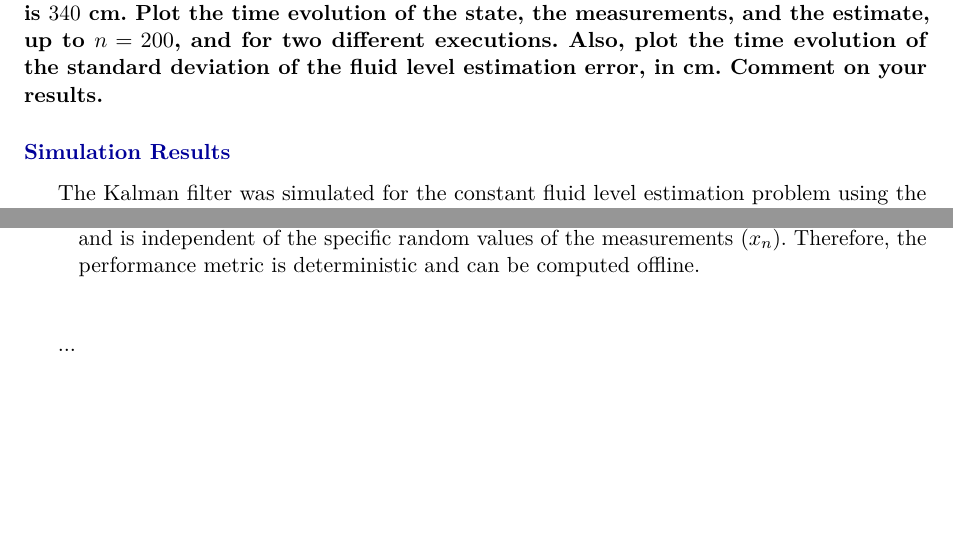
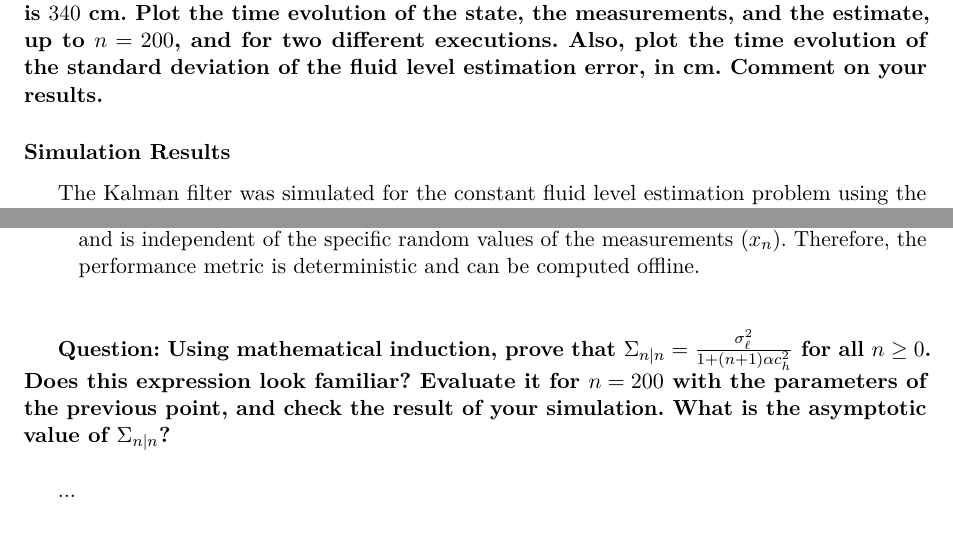
Before and after one commit to HugoBlancoo/tscom, a LaTeX document (practicas/practica3/latex/Practica3_RBC_HBD.tex, which reads practicas/practica3/latex/task3.tex): two parts of pages 12 and 14 of 30, joined at a grey line, cut so that both start at the same text, the shorter picture padded with empty space. Compiled offline with pdfLaTeX.

Commit message:
Adds Task 3.4

```diff
--- a/practicas/practica3/latex/task3.tex
+++ b/practicas/practica3/latex/task3.tex
@@ -96,7 +96,7 @@ Since the system state is a scalar constant ($s_n = s_{n-1}$), we identified tha
     Our initial guess of the fluid level is $\mu_\ell=250$ cm, and we assign a standard deviation $\sigma_\ell = 11$ cm to reflect our uncertainty about this guess. Measurement errors are uncorrelated, zero-mean Gaussian with standard deviation $\sigma_v = 25$ mbar, and the true fluid level is $340$ cm. Plot the time evolution of the state, the measurements, and the estimate, up to $n=200$, and for two different executions. Also, plot the time evolution of the standard deviation of the fluid level estimation error, in cm. Comment on your results.
 }
 
-\subsection*{Simulation Results}
+\subsubsection*{Simulation Results}
 
 The Kalman filter was simulated for the constant fluid level estimation problem using the derived scalar equations. The system parameters were set to $\mu_l = 250$ cm, $\sigma_l = 11$ cm, and the true level $l_{true} = 340$ cm. The measurement noise standard deviation was $\sigma_v = 25$ mbar.
 
@@ -133,3 +133,7 @@ Based on the generated plots, we can draw the following conclusions:
 \end{itemize}
 
 \vspace{0.5cm}
+
+\textbf{Question: Using mathematical induction, prove that $\Sigma_{n|n} = \frac{\sigma_\ell^2}{1+(n+1)\alpha c_h^2}$ for all $n\geq 0$. Does this expression look familiar? Evaluate it for $n=200$ with the parameters of the previous point, and check the result of your simulation.  What is the asymptotic value of $\Sigma_{n|n}$?}
+
+\vspace{0.5cm}
```
Also changed, not shown: practicas/practica3/latex/img/task1_4_1.png (renamed from practicas/practica3/latex/img/task1_3_1.png), practicas/practica3/latex/img/task1_4_2.png (renamed from practicas/practica3/latex/img/task1_3_2.png), practicas/practica3/latex/task3.tex (4 more changed lines), 2 other files.
